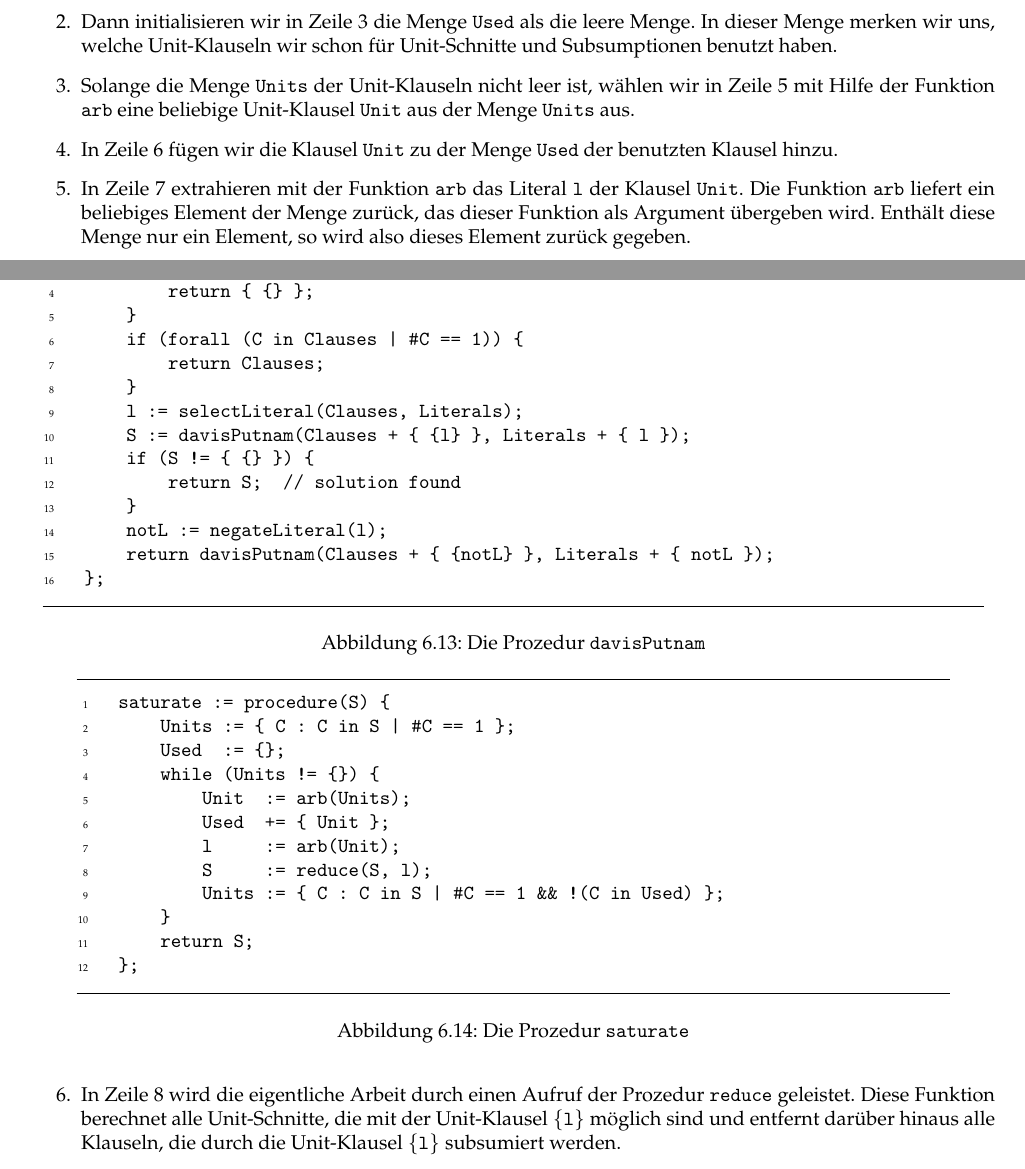
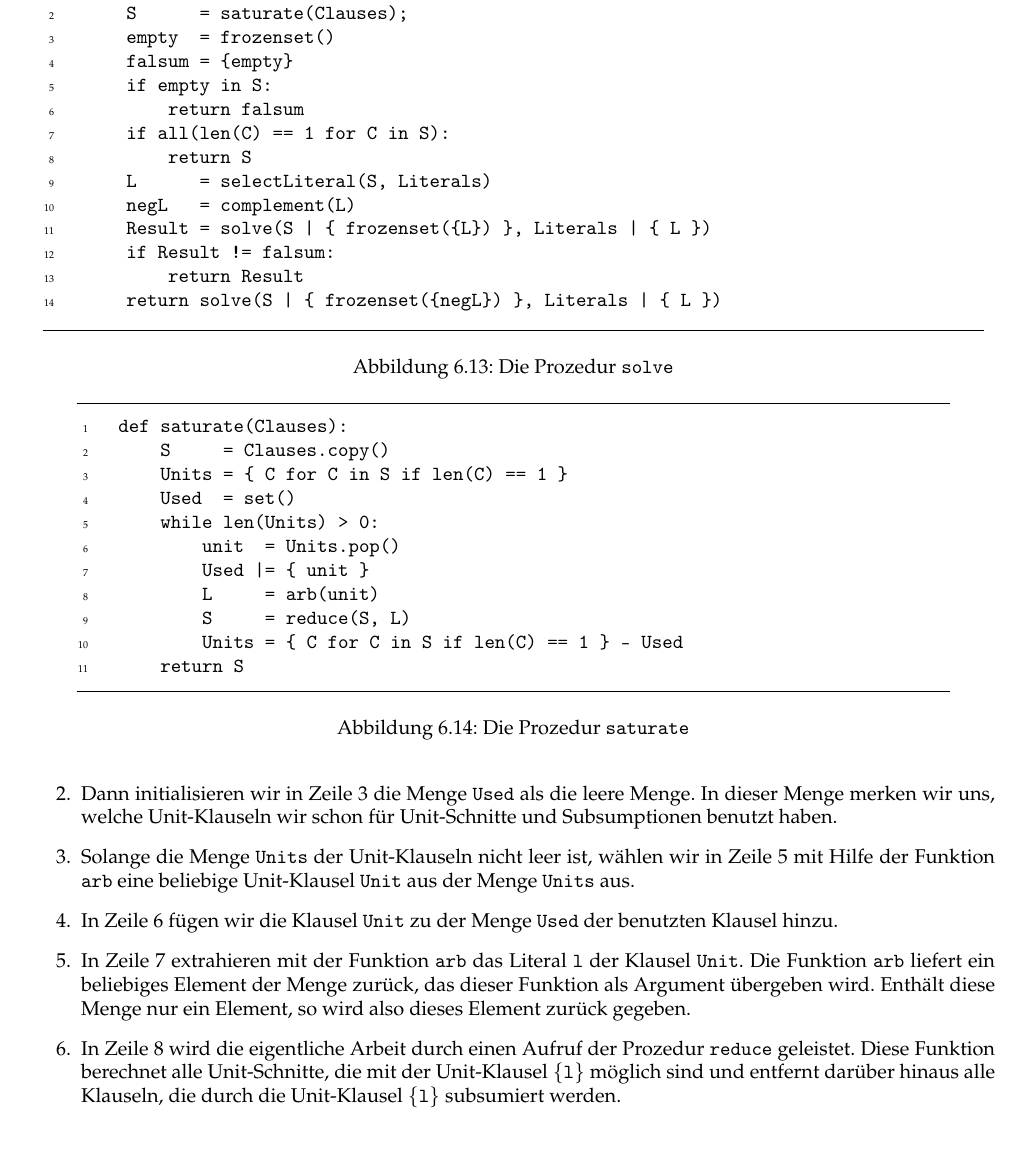
Before and after one commit to karlstroetmann/Logic, a LaTeX thesis (Lecture-Notes-Python/logic.tex, which reads Lecture-Notes-Python/aussagenlogik.tex): two parts of pages 99 and 100 of 109 before the commit and part of page 100 of 109 after it, the two joined at a grey line, cut at the place of the change. The pictures show the PDF file Lecture-Notes-Python/logic.pdf that the author committed with the source.

Commit message:
Davis Putnam to Python

```diff
--- a/Lecture-Notes-Python/aussagenlogik.tex
+++ b/Lecture-Notes-Python/aussagenlogik.tex
@@ -2865,19 +2869,20 @@ Die in Abbildung \ref{fig:davisPutnam} gezeigte Implementierung funktioniert wie
-            return { {} };
-        }
-        if (forall (C in Clauses | #C == 1)) {
-            return Clauses;
-        }
-        l := selectLiteral(Clauses, Literals);
-        S := davisPutnam(Clauses + { {l} }, Literals + { l });
-        if (S != { {} }) {
-            return S;  // solution found
-        }
-        notL := negateLiteral(l);
-        return davisPutnam(Clauses + { {notL} }, Literals + { notL });
-    };
+    def solve(Clauses, Literals):
+        S      = saturate(Clauses);
+        empty  = frozenset()
+        falsum = {empty}
+        if empty in S:
+            return falsum
+        if all(len(C) == 1 for C in S):
+            return S
+        L      = selectLiteral(S, Literals)
+        negL   = complement(L)
+        Result = solve(S | { frozenset({L}) }, Literals | { L })
+        if Result != falsum:
+            return Result
+        return solve(S | { frozenset({negL}) }, Literals | { L })
 \end{Verbatim}
 \vspace*{-0.3cm}
-  \caption{Die Prozedur \texttt{davisPutnam}}
+  \caption{Die Prozedur \texttt{solve}}
   \label{fig:davisPutnam}
 \end{figure}
 
@@ -2899,18 +2904,17 @@ gezeigt.
                   xleftmargin   = 0.8cm,
                   xrightmargin  = 0.8cm
                 ]
-    saturate := procedure(S) {
-        Units := { C : C in S | #C == 1 };
-        Used  := {};
-        while (Units != {}) {
-            Unit  := arb(Units);
-            Used  += { Unit };
-            l     := arb(Unit);
-            S     := reduce(S, l);
-            Units := { C : C in S | #C == 1 && !(C in Used) };
-        }
-        return S;
-    };
+    def saturate(Clauses):
+        S     = Clauses.copy()
+        Units = { C for C in S if len(C) == 1 }
+        Used  = set()
+        while len(Units) > 0:
+            unit  = Units.pop()
+            Used |= { unit }
+            L     = arb(unit)
+            S     = reduce(S, L)
+            Units = { C for C in S if len(C) == 1 } - Used
+        return S
 \end{Verbatim}
 \vspace*{-0.3cm}
   \caption{Die Prozedur \texttt{saturate}}
@@ -2966,13 +2970,12 @@ Die Implementierung setzt diese Definition unmittelbar um.
                   xleftmargin   = 0.8cm,
                   xrightmargin  = 0.8cm
                 ]
-    reduce := procedure(S, l) {
-        notL := negateLiteral(l);
-        return   { C - { notL } : C in S | notL in C }
-               + { C : C in S | !(notL in C) && !(l in C) }
-               + { {l} };
-    };
-\end{Verbatim}
+    def reduce(Clauses, L):
+        LBar = complement(L)
+        return   { C - { LBar } for C in Clauses if LBar in C }          \
+               | { C for C in Clauses if LBar not in C and L not in C }  \
+               | { frozenset({L}) }
+    \end{Verbatim}
 \vspace*{-0.3cm}
   \caption{Die Prozedur \texttt{reduce}}
   \label{fig:reduce}
```
Also changed, not shown: Lecture-Notes-Python/logic.pdf, Lecture-Notes-Python/aussagenlogik.tex (47 more changed lines), 5 other files.
